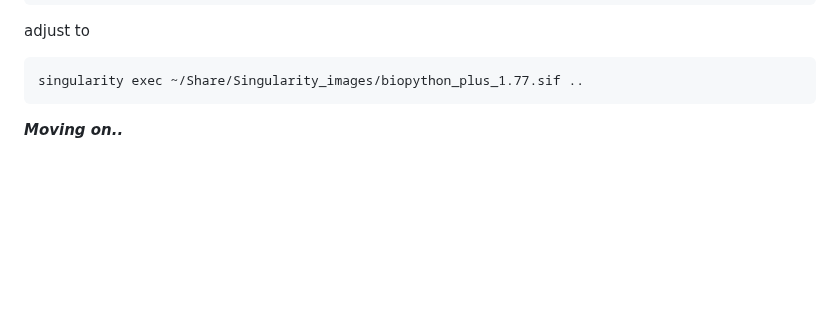
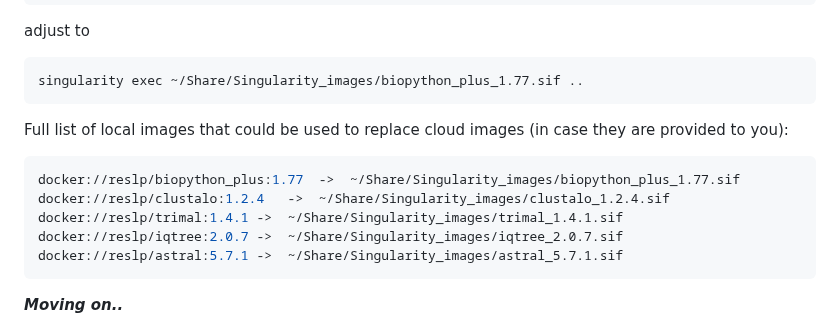
Before and after one commit to chrishah/phylogenomics_intro_vertebrata, a Markdown page: README.md, the part around the change. GitHub-like rendering; blank space fills up the shorter version.

Commit message:
add list of local images

````diff
--- a/README.md
+++ b/README.md
@@ -140,6 +140,16 @@ adjust to
 ```bash
 singularity exec ~/Share/Singularity_images/biopython_plus_1.77.sif ..
 ```
+
+Full list of local images that could be used to replace cloud images (in case they are provided to you):
+```bash
+docker://reslp/biopython_plus:1.77	->	~/Share/Singularity_images/biopython_plus_1.77.sif
+docker://reslp/clustalo:1.2.4	->	~/Share/Singularity_images/clustalo_1.2.4.sif
+docker://reslp/trimal:1.4.1	->	~/Share/Singularity_images/trimal_1.4.1.sif
+docker://reslp/iqtree:2.0.7	->	~/Share/Singularity_images/iqtree_2.0.7.sif
+docker://reslp/astral:5.7.1	->	~/Share/Singularity_images/astral_5.7.1.sif
+```
+
 ***Moving on..***
 
 Next, we'd want for example to identify all genes that are present in at least 20 of our 25 taxa and concatenate the sequences from each species into a single fasta file. We made a script for that - see below. __Please make sure to follow the instructions also with respect to creating new directories, when this is suggested!__.
````
